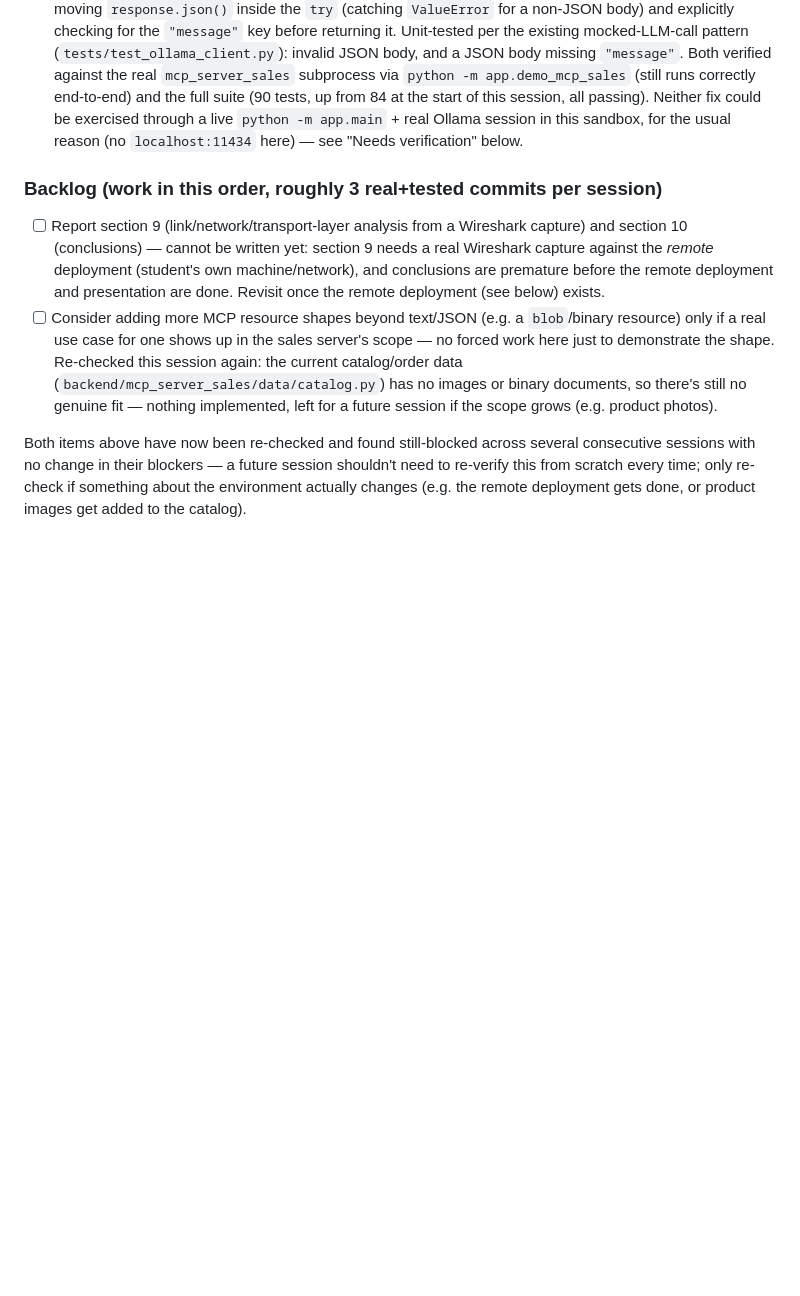
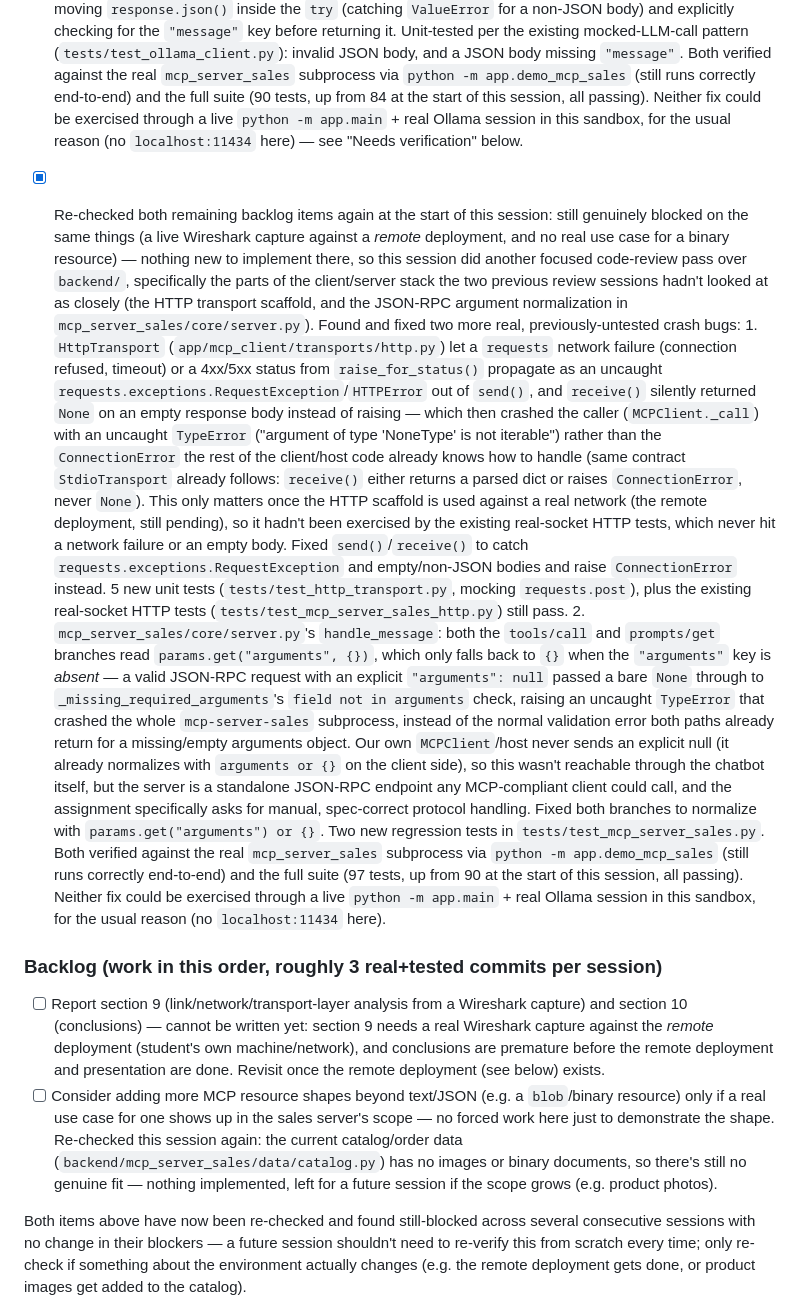
Before and after one commit to jlope384/Proyecto-1-redes, a Markdown page: docs/progress.md, the part around the change. GitHub-like rendering; blank space fills up the shorter version.

Commit message:
Update progress log: this session's HTTP transport and null-arguments crash fixes

```diff
--- a/docs/progress.md
+++ b/docs/progress.md
@@ -250,6 +250,50 @@ Read this file at the start of every autonomous session and update the Status se
       a live `python -m app.main` + real Ollama session in this sandbox, for the usual reason
       (no `localhost:11434` here) — see "Needs verification" below.
 
+- [x] Re-checked both remaining backlog items again at the start of this session: still
+      genuinely blocked on the same things (a live Wireshark capture against a *remote*
+      deployment, and no real use case for a binary resource) — nothing new to implement
+      there, so this session did another focused code-review pass over `backend/`,
+      specifically the parts of the client/server stack the two previous review sessions
+      hadn't looked at as closely (the HTTP transport scaffold, and the JSON-RPC argument
+      normalization in `mcp_server_sales/core/server.py`). Found and fixed two more real,
+      previously-untested crash bugs:
+      1. `HttpTransport` (`app/mcp_client/transports/http.py`) let a `requests` network
+         failure (connection refused, timeout) or a 4xx/5xx status from `raise_for_status()`
+         propagate as an uncaught `requests.exceptions.RequestException`/`HTTPError` out of
+         `send()`, and `receive()` silently returned `None` on an empty response body
+         instead of raising — which then crashed the caller (`MCPClient._call`) with an
+         uncaught `TypeError` ("argument of type 'NoneType' is not iterable") rather than
+         the `ConnectionError` the rest of the client/host code already knows how to handle
+         (same contract `StdioTransport` already follows: `receive()` either returns a
+         parsed dict or raises `ConnectionError`, never `None`). This only matters once the
+         HTTP scaffold is used against a real network (the remote deployment, still
+         pending), so it hadn't been exercised by the existing real-socket HTTP tests,
+         which never hit a network failure or an empty body. Fixed `send()`/`receive()` to
+         catch `requests.exceptions.RequestException` and empty/non-JSON bodies and raise
+         `ConnectionError` instead. 5 new unit tests
+         (`tests/test_http_transport.py`, mocking `requests.post`), plus the existing
+         real-socket HTTP tests (`tests/test_mcp_server_sales_http.py`) still pass.
+      2. `mcp_server_sales/core/server.py`'s `handle_message`: both the `tools/call` and
+         `prompts/get` branches read `params.get("arguments", {})`, which only falls back
+         to `{}` when the `"arguments"` key is *absent* — a valid JSON-RPC request with an
+         explicit `"arguments": null` passed a bare `None` through to
+         `_missing_required_arguments`'s `field not in arguments` check, raising an
+         uncaught `TypeError` that crashed the whole `mcp-server-sales` subprocess, instead
+         of the normal validation error both paths already return for a missing/empty
+         arguments object. Our own `MCPClient`/host never sends an explicit null (it already
+         normalizes with `arguments or {}` on the client side), so this wasn't reachable
+         through the chatbot itself, but the server is a standalone JSON-RPC endpoint any
+         MCP-compliant client could call, and the assignment specifically asks for manual,
+         spec-correct protocol handling. Fixed both branches to normalize with
+         `params.get("arguments") or {}`. Two new regression tests in
+         `tests/test_mcp_server_sales.py`.
+      Both verified against the real `mcp_server_sales` subprocess via
+      `python -m app.demo_mcp_sales` (still runs correctly end-to-end) and the full suite
+      (97 tests, up from 90 at the start of this session, all passing). Neither fix could be
+      exercised through a live `python -m app.main` + real Ollama session in this sandbox,
+      for the usual reason (no `localhost:11434` here).
+
 ### Backlog (work in this order, roughly 3 real+tested commits per session)
 - [ ] Report section 9 (link/network/transport-layer analysis from a Wireshark capture) and
       section 10 (conclusions) — cannot be written yet: section 9 needs a real Wireshark
```
